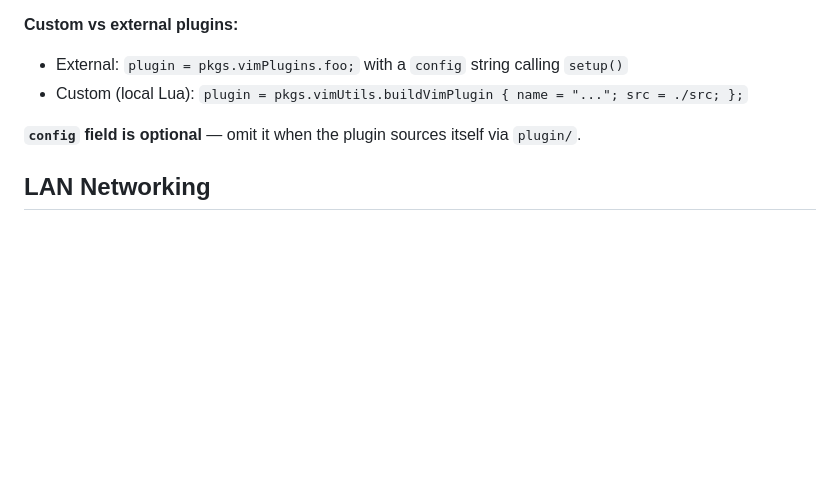
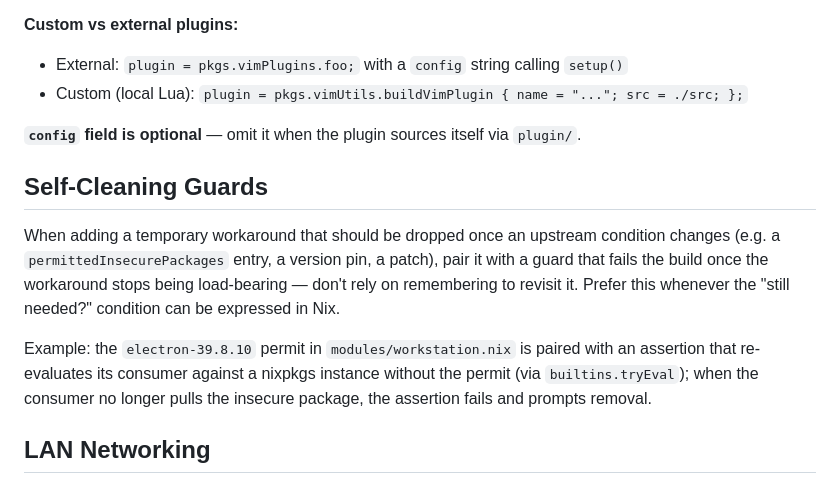
Before and after one commit to etrobert/setup, a Markdown page: CLAUDE.md, the part around the change. Rendered like a GitHub page; blank space fills up the shorter version.

Commit message:
docs: prefer self-cleaning guards for temporary workarounds (#185)
Co-authored-by: Etienne Robert <etiennerobert33@gmail.com>
Co-authored-by: Claude Opus 4.7 <noreply@anthropic.com>

```diff
--- a/CLAUDE.md
+++ b/CLAUDE.md
@@ -108,6 +108,19 @@ New behavior (autocmds, etc.) belongs in its own dedicated plugin.
 **`config` field is optional** — omit it when the plugin sources itself via
 `plugin/`.
 
+## Self-Cleaning Guards
+
+When adding a temporary workaround that should be dropped once an upstream
+condition changes (e.g. a `permittedInsecurePackages` entry, a version pin, a
+patch), pair it with a guard that fails the build once the workaround stops
+being load-bearing — don't rely on remembering to revisit it. Prefer this
+whenever the "still needed?" condition can be expressed in Nix.
+
+Example: the `electron-39.8.10` permit in `modules/workstation.nix` is paired
+with an assertion that re-evaluates its consumer against a nixpkgs instance
+without the permit (via `builtins.tryEval`); when the consumer no longer pulls
+the insecure package, the assertion fails and prompts removal.
+
 ## LAN Networking
 
 **Home router:** Vodafone Station Arris CGA6444VF (`192.168.0.1`). WAN IP:
```
